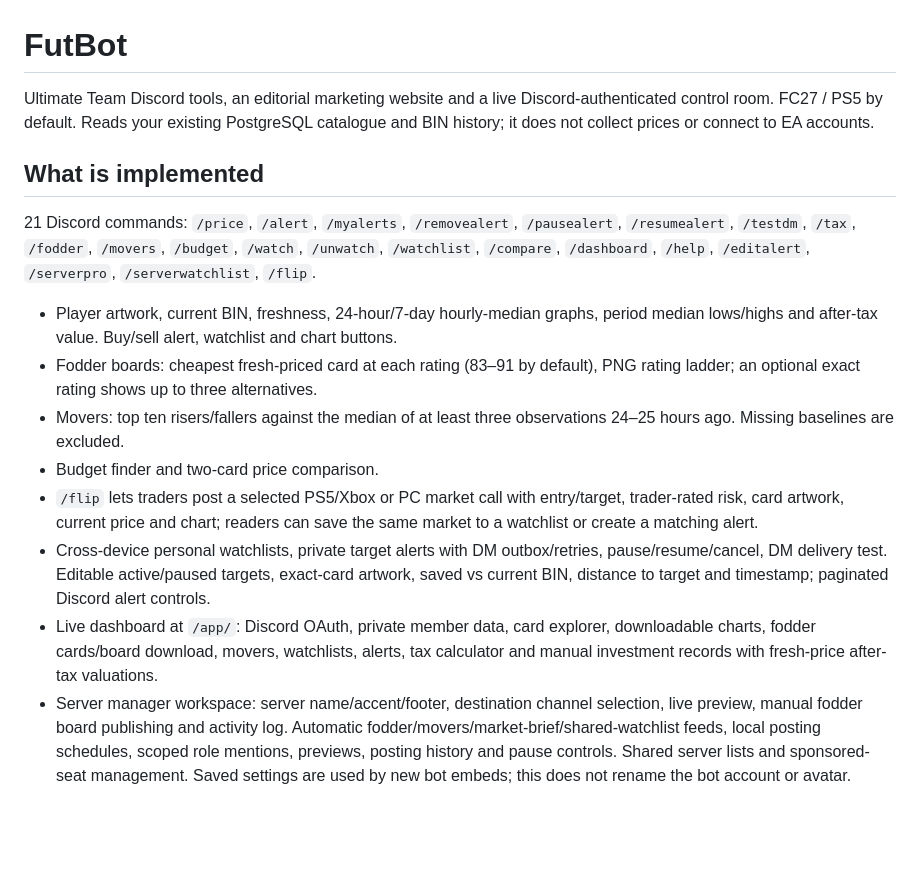
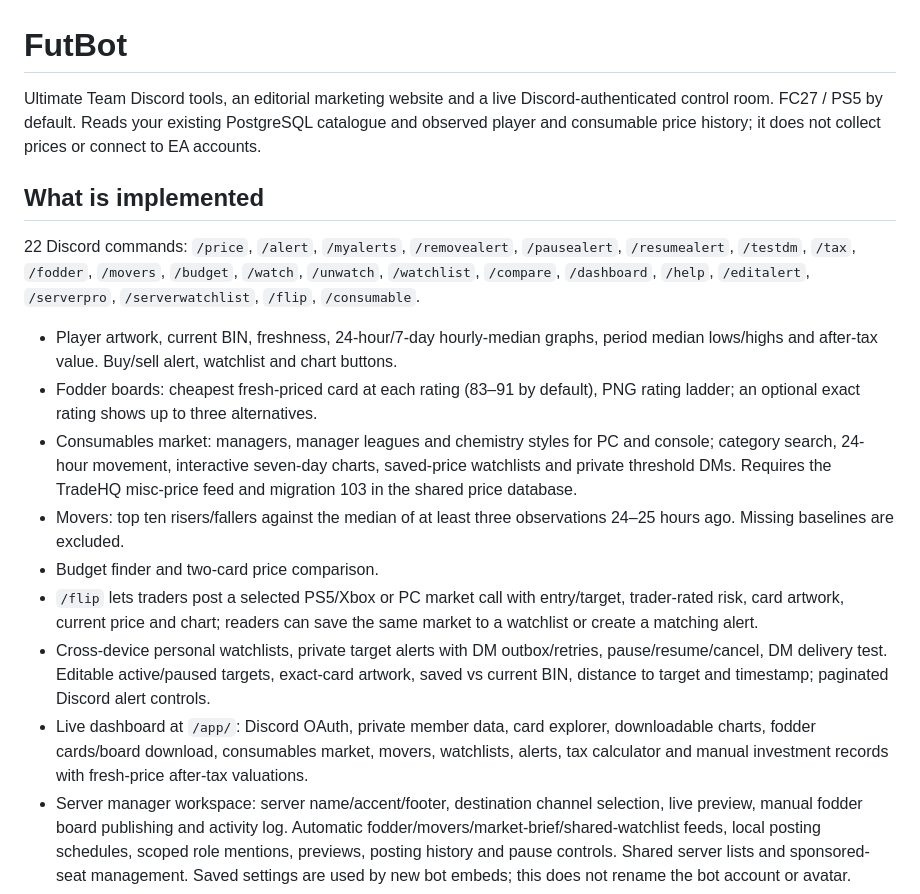
Before and after one commit to simonhayes51/Futbot, a Markdown page: README.md, the part around the change. Drawn GitHub-style; blank space fills up the shorter version.

Commit message:
Document consumables market and command

```diff
--- a/README.md
+++ b/README.md
@@ -1,18 +1,19 @@
 # FutBot
 
-Ultimate Team Discord tools, an editorial marketing website and a live Discord-authenticated control room. FC27 / PS5 by default. Reads your existing PostgreSQL catalogue and BIN history; it does not collect prices or connect to EA accounts.
+Ultimate Team Discord tools, an editorial marketing website and a live Discord-authenticated control room. FC27 / PS5 by default. Reads your existing PostgreSQL catalogue and observed player and consumable price history; it does not collect prices or connect to EA accounts.
 
 ## What is implemented
 
-21 Discord commands: `/price`, `/alert`, `/myalerts`, `/removealert`, `/pausealert`, `/resumealert`, `/testdm`, `/tax`, `/fodder`, `/movers`, `/budget`, `/watch`, `/unwatch`, `/watchlist`, `/compare`, `/dashboard`, `/help`, `/editalert`, `/serverpro`, `/serverwatchlist`, `/flip`.
+22 Discord commands: `/price`, `/alert`, `/myalerts`, `/removealert`, `/pausealert`, `/resumealert`, `/testdm`, `/tax`, `/fodder`, `/movers`, `/budget`, `/watch`, `/unwatch`, `/watchlist`, `/compare`, `/dashboard`, `/help`, `/editalert`, `/serverpro`, `/serverwatchlist`, `/flip`, `/consumable`.
 
 - Player artwork, current BIN, freshness, 24-hour/7-day hourly-median graphs, period median lows/highs and after-tax value. Buy/sell alert, watchlist and chart buttons.
 - Fodder boards: cheapest fresh-priced card at each rating (83–91 by default), PNG rating ladder; an optional exact rating shows up to three alternatives.
+- Consumables market: managers, manager leagues and chemistry styles for PC and console; category search, 24-hour movement, interactive seven-day charts, saved-price watchlists and private threshold DMs. Requires the TradeHQ misc-price feed and migration 103 in the shared price database.
 - Movers: top ten risers/fallers against the median of at least three observations 24–25 hours ago. Missing baselines are excluded.
 - Budget finder and two-card price comparison.
 - `/flip` lets traders post a selected PS5/Xbox or PC market call with entry/target, trader-rated risk, card artwork, current price and chart; readers can save the same market to a watchlist or create a matching alert.
 - Cross-device personal watchlists, private target alerts with DM outbox/retries, pause/resume/cancel, DM delivery test. Editable active/paused targets, exact-card artwork, saved vs current BIN, distance to target and timestamp; paginated Discord alert controls.
-- Live dashboard at `/app/`: Discord OAuth, private member data, card explorer, downloadable charts, fodder cards/board download, movers, watchlists, alerts, tax calculator and manual investment records with fresh-price after-tax valuations.
+- Live dashboard at `/app/`: Discord OAuth, private member data, card explorer, downloadable charts, fodder cards/board download, consumables market, movers, watchlists, alerts, tax calculator and manual investment records with fresh-price after-tax valuations.
 - Server manager workspace: server name/accent/footer, destination channel selection, live preview, manual fodder board publishing and activity log. Automatic fodder/movers/market-brief/shared-watchlist feeds, local posting schedules, scoped role mentions, previews, posting history and pause controls. Shared server lists and sponsored-seat management. Saved settings are used by new bot embeds; this does not rename the bot account or avatar.
 
 The original browser-local prototype is preserved at `/demo/`. `/app/` now uses the backend API rather than demo data. Personal alerts, watchlists and investments never appear in server-admin views.
```
